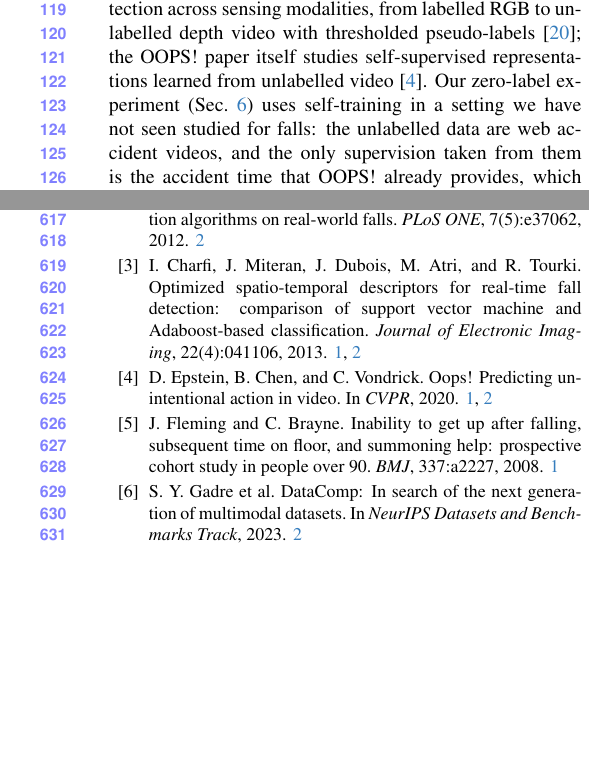
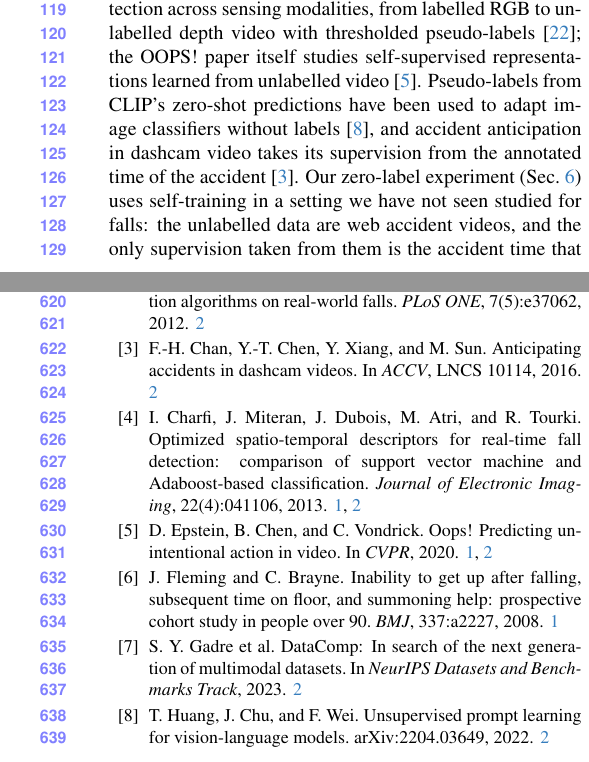
Before and after one commit to apersonli55555/Research, a LaTeX paper (vision/paper/cvpr/main.tex): two parts of the columns of pages 2 and 9 of 9, joined at a grey line, cut so that both start at the same text, the shorter picture padded with empty space. Compiled offline with pdfLaTeX.

Commit message:
Paper: cite CLIP pseudo-label adaptation and accident anticipation; rebuild template version

```diff
--- a/vision/paper/cvpr/main.tex
+++ b/vision/paper/cvpr/main.tex
@@ -46,7 +46,7 @@ The last question matters most in practice, because labelling is the bottleneck:
 \section{Related work}
 \paragraph{Staged and simulated falls.} UR Fall~\cite{kwolek2014}, Le2i~\cite{charfi2013} and the Multiple Cameras Fall Dataset~\cite{auvinet_mcfd} are widely used staged sets on which detectors approach ceiling performance. For wearable accelerometers, algorithms tuned on simulated falls lose accuracy on real-world falls~\cite{bagala2012,klenk2016}; we study the analogous question for video.
 
-\paragraph{Learning with weak or no labels.} Weakly supervised fall detection trains from video-level labels with multiple-instance learning~\cite{wu2023weakfall,madsen2024weakfall}; a human still labels every video. Multiple-instance learning from video-level labels is also the standard formulation of weakly supervised video anomaly detection~\cite{sultani2018anomaly}. Self-training with pseudo-labels~\cite{xie2020noisystudent} is a standard way to use unlabelled data, and unsupervised domain adaptation has been applied to fall detection across sensing modalities, from labelled RGB to unlabelled depth video with thresholded pseudo-labels~\cite{xiao2023umafd}; the OOPS!\ paper itself studies self-supervised representations learned from unlabelled video~\cite{epstein2020oops}. Our zero-label experiment (\cref{sec:nolabel}) uses self-training in a setting we have not seen studied for falls: the unlabelled data are web accident videos, and the only supervision taken from them is the accident time that OOPS!\ already provides, which yields real non-falls at no labelling cost. We do not propose a new learning algorithm; the contribution is the supervision source, the measurement of what it is worth in hand labels, and controls that separate the timing signal from the pseudo-labels.
+\paragraph{Learning with weak or no labels.} Weakly supervised fall detection trains from video-level labels with multiple-instance learning~\cite{wu2023weakfall,madsen2024weakfall}; a human still labels every video. Multiple-instance learning from video-level labels is also the standard formulation of weakly supervised video anomaly detection~\cite{sultani2018anomaly}. Self-training with pseudo-labels~\cite{xie2020noisystudent} is a standard way to use unlabelled data, and unsupervised domain adaptation has been applied to fall detection across sensing modalities, from labelled RGB to unlabelled depth video with thresholded pseudo-labels~\cite{xiao2023umafd}; the OOPS!\ paper itself studies self-supervised representations learned from unlabelled video~\cite{epstein2020oops}. Pseudo-labels from CLIP's zero-shot predictions have been used to adapt image classifiers without labels~\cite{huang2022upl}, and accident anticipation in dashcam video takes its supervision from the annotated time of the accident~\cite{chan2016dashcam}. Our zero-label experiment (\cref{sec:nolabel}) uses self-training in a setting we have not seen studied for falls: the unlabelled data are web accident videos, and the only supervision taken from them is the accident time that OOPS!\ already provides, which yields real non-falls at no labelling cost. We do not propose a new learning algorithm; the contribution is the supervision source, the measurement of what it is worth in hand labels, and controls that separate the timing signal from the pseudo-labels.
 
 \paragraph{In-the-wild video.} OOPS!~\cite{epstein2020oops} contains about 20k web videos of unintentional actions with annotated transition times. \textbf{OmniFall}~\cite{omnifall}, the closest work, unifies eight staged datasets, adds 12k synthetic videos (OF-Syn) and an in-the-wild test set of 818 fall-containing OOPS!\ videos (OF-ItW), shows a large staged-to-wild drop, finds synthetic training better than staged, and reports an upper-bound model trained with in-the-wild data. We do not claim to be first to show the staged-to-wild gap. Our work differs in (i) asking whether real accident video can be used \emph{without} labels, (ii) negatives drawn from all accidents by a model-independent sample, (iii) the question of how much labelled real data is needed and whether it beats synthetic data at equal budget, and (iv) testing every conclusion on an independent real-world source.
 
@@ -308,6 +308,8 @@ A large language model assistant (Claude, Anthropic) was used extensively in thi
 
 \bibitem{bagala2012} F.~Bagal\`a et~al. Evaluation of accelerometer-based fall detection algorithms on real-world falls. \emph{PLoS ONE}, 7(5):e37062, 2012.
 
+\bibitem{chan2016dashcam} F.-H.~Chan, Y.-T.~Chen, Y.~Xiang, and M.~Sun. Anticipating accidents in dashcam videos. In \emph{ACCV}, LNCS 10114, 2016.
+
 \bibitem{charfi2013} I.~Charfi, J.~Miteran, J.~Dubois, M.~Atri, and R.~Tourki. Optimized spatio-temporal descriptors for real-time fall detection: comparison of support vector machine and Adaboost-based classification. \emph{Journal of Electronic Imaging}, 22(4):041106, 2013.
 
 \bibitem{epstein2020oops} D.~Epstein, B.~Chen, and C.~Vondrick. Oops! Predicting unintentional action in video. In \emph{CVPR}, 2020.
@@ -315,6 +317,8 @@ A large language model assistant (Claude, Anthropic) was used extensively in thi
 \bibitem{fleming2008} J.~Fleming and C.~Brayne. Inability to get up after falling, subsequent time on floor, and summoning help: prospective cohort study in people over 90. \emph{BMJ}, 337:a2227, 2008.
 
 \bibitem{gadre2023datacomp} S.~Y. Gadre et~al. DataComp: In search of the next generation of multimodal datasets. In \emph{NeurIPS Datasets and Benchmarks Track}, 2023.
+
+\bibitem{huang2022upl} T.~Huang, J.~Chu, and F.~Wei. Unsupervised prompt learning for vision-language models. arXiv:2204.03649, 2022.
 
 \bibitem{kay2017kinetics} W.~Kay et~al. The Kinetics human action video dataset. arXiv:1705.06950, 2017.
 
```
Also changed, not shown: vision/paper/paper.tex (+3 -1 lines), vision/paper/cvpr/main.pdf, vision/paper/paper.pdf.
